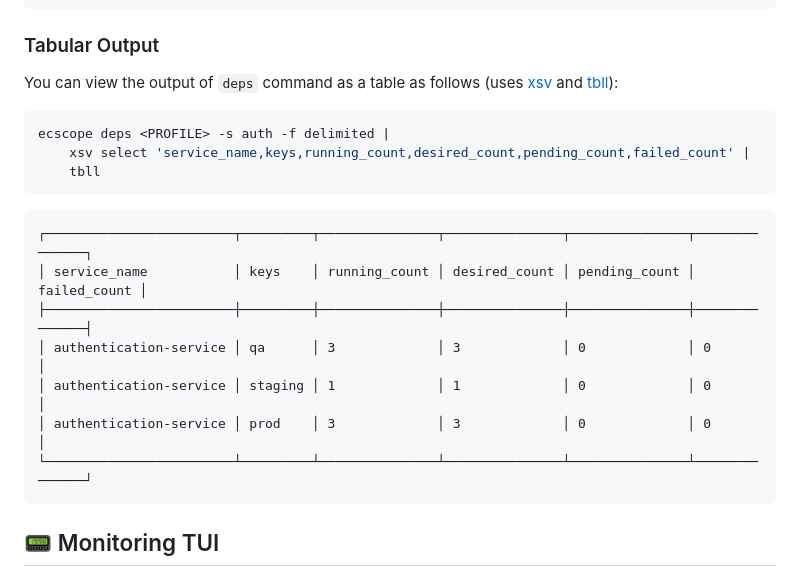
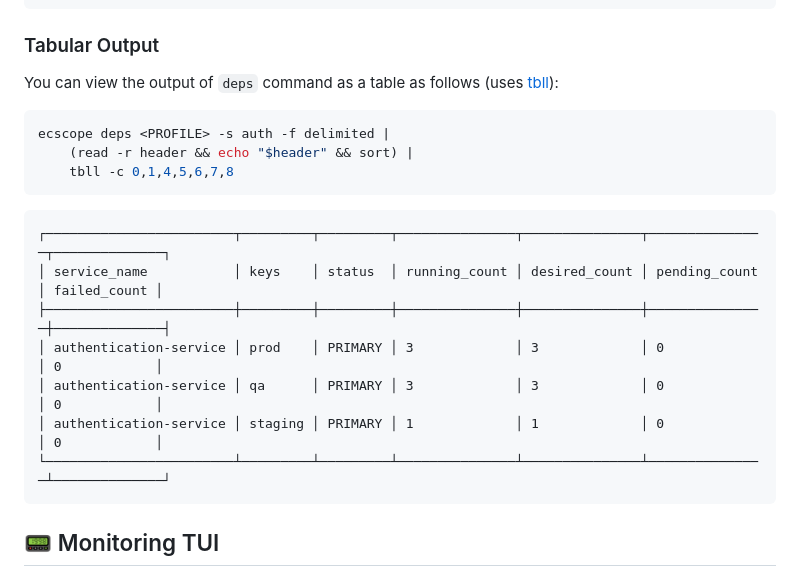
Before and after one commit to dhth/ecscope, a Markdown page: README.md, the part around the change. GitHub-like rendering; folded sections open.

Commit message:
docs: select columns using tbll [no ci]

````diff
--- a/README.md
+++ b/README.md
@@ -215,23 +215,22 @@ ecscope deps <PROFILE> -s auth
 ### Tabular Output
 
 You can view the output of `deps` command as a table as follows (uses
-[xsv](https://github.com/BurntSushi/xsv) and
 [tbll](https://github.com/dhth/tbll)):
 
 ```bash
 ecscope deps <PROFILE> -s auth -f delimited |
-    xsv select 'service_name,keys,running_count,desired_count,pending_count,failed_count' |
-    tbll
+    (read -r header && echo "$header" && sort) |
+    tbll -c 0,1,4,5,6,7,8
 ```
 
 ```text
-┌────────────────────────┬─────────┬───────────────┬───────────────┬───────────────┬──────────────┐
-│ service_name           │ keys    │ running_count │ desired_count │ pending_count │ failed_count │
-├────────────────────────┼─────────┼───────────────┼───────────────┼───────────────┼──────────────┤
-│ authentication-service │ qa      │ 3             │ 3             │ 0             │ 0            │
-│ authentication-service │ staging │ 1             │ 1             │ 0             │ 0            │
-│ authentication-service │ prod    │ 3             │ 3             │ 0             │ 0            │
-└────────────────────────┴─────────┴───────────────┴───────────────┴───────────────┴──────────────┘
+┌────────────────────────┬─────────┬─────────┬───────────────┬───────────────┬───────────────┬──────────────┐
+│ service_name           │ keys    │ status  │ running_count │ desired_count │ pending_count │ failed_count │
+├────────────────────────┼─────────┼─────────┼───────────────┼───────────────┼───────────────┼──────────────┤
+│ authentication-service │ prod    │ PRIMARY │ 3             │ 3             │ 0             │ 0            │
+│ authentication-service │ qa      │ PRIMARY │ 3             │ 3             │ 0             │ 0            │
+│ authentication-service │ staging │ PRIMARY │ 1             │ 1             │ 0             │ 0            │
+└────────────────────────┴─────────┴─────────┴───────────────┴───────────────┴───────────────┴──────────────┘
 ```
 
 📟 Monitoring TUI
````
